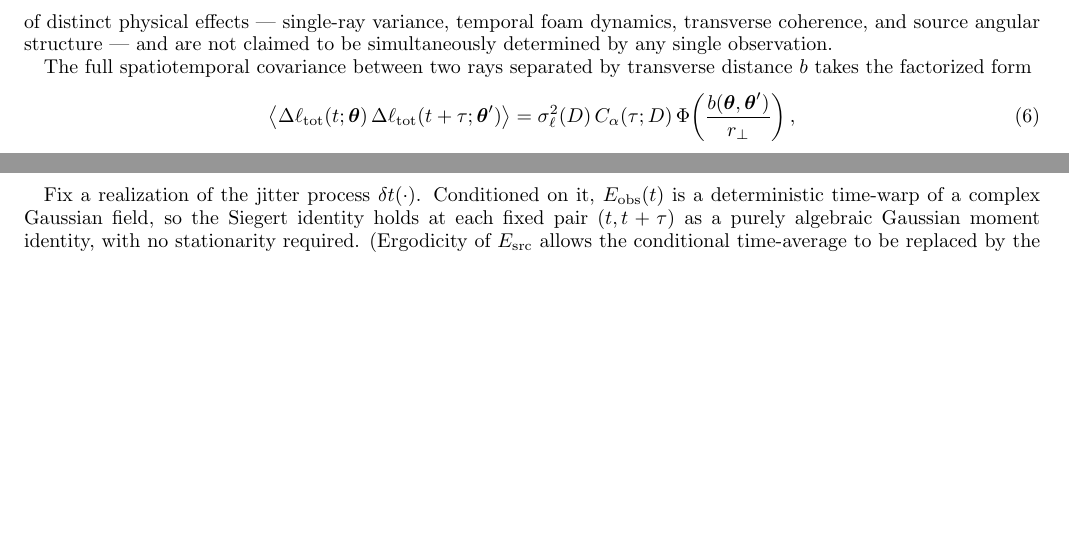
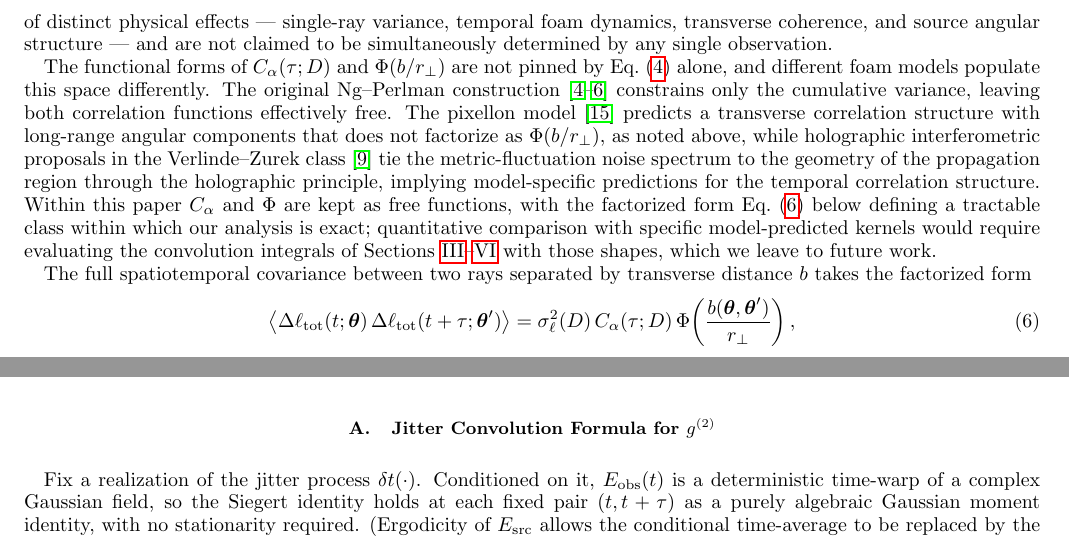
Before and after one commit to AlexGKim/foam, a LaTeX paper (docs/paper.tex): two parts of pages 4 and 8 of 14 before the commit and two parts of pages 4 and 8 of 15 after it, joined at a grey line, cut so that both start at the same text, the shorter picture padded with empty space. Compiled offline with pdfLaTeX.

Commit message:
Sec II.B: add kernel-contrast paragraph (C_alpha, Phi across foam models)

```diff
--- a/docs/paper.tex
+++ b/docs/paper.tex
@@ -303,6 +303,25 @@ The parameters $A_\alpha$, $C_\alpha(\tau;D)$, $\tau_{\rm foam}$, $r_\perp$, and
 $\Phi_{\rm eff}$ are convenient parameterizations of distinct physical effects ---
 single-ray variance, temporal foam dynamics, transverse coherence, and source angular
 structure --- and are not claimed to be simultaneously determined by any single observation.
+
+The functional forms of $C_\alpha(\tau;D)$ and $\Phi(b/r_\perp)$ are not pinned by
+Eq.~\eqref{eq:NgPerlmanVar} alone, and different foam models populate this space
+differently.
+The original Ng--Perlman construction~\cite{NgPerlman2022,Ng2003,Ng2001} constrains
+only the cumulative variance, leaving both correlation functions effectively free.
+The pixellon model~\cite{LeeZurekChen2024} predicts a transverse correlation
+structure with long-range angular components that does not factorize as
+$\Phi(b/r_\perp)$, as noted above, while holographic interferometric proposals in
+the Verlinde--Zurek class~\cite{Verlinde:2019xfb} tie the metric-fluctuation noise
+spectrum to the geometry of the propagation region through the holographic
+principle, implying model-specific predictions for the temporal correlation
+structure.
+Within this paper $C_\alpha$ and $\Phi$ are kept as free functions, with the
+factorized form Eq.~\eqref{eq:pathcov} below defining a tractable class within
+which our analysis is exact; quantitative comparison with specific model-predicted
+kernels would require evaluating the convolution integrals of
+Sections~\ref{sec:g1}--\ref{sec:extended} with those shapes, which we leave to
+future work.
 
 The full spatiotemporal covariance between two rays separated by transverse
 distance $b$ takes the factorized form
```
Also changed, not shown: docs/paper.pdf.
